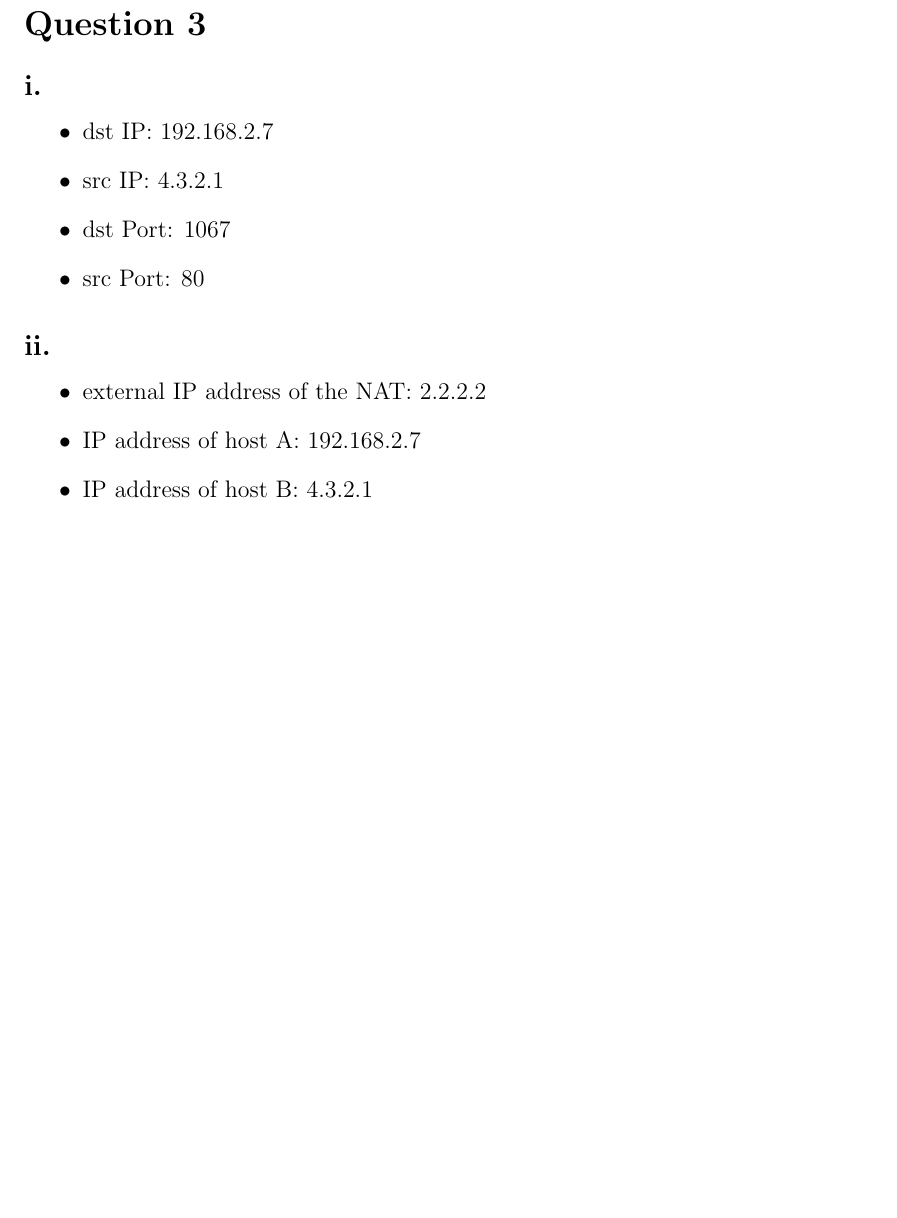
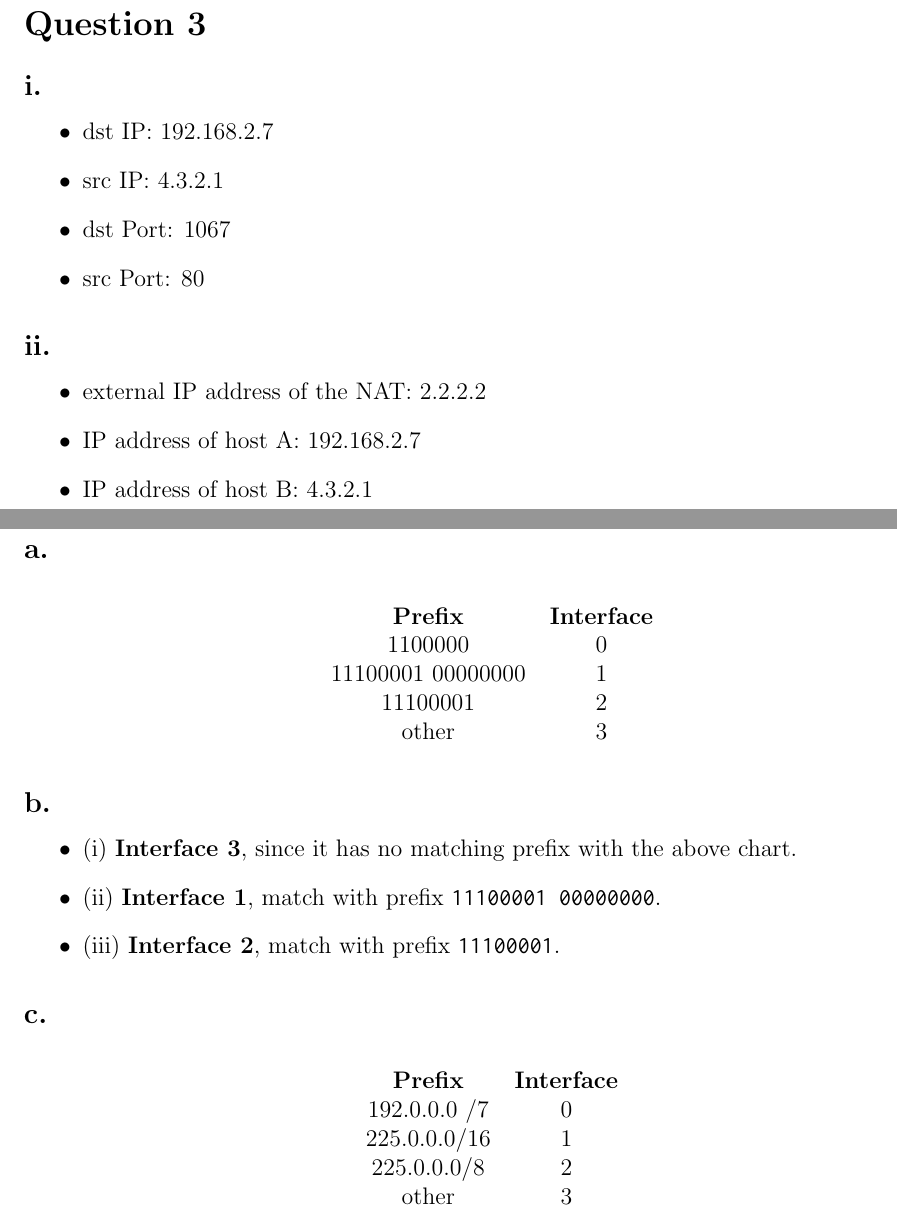
Before and after one commit to henryzhongsc/eecs325_written_assignments, a LaTeX document (hw_3/article.tex): part of page 2 of 3 before the commit and two parts of pages 2 and 3 of 3 after it, the two joined at a grey line, cut so that both start at the same text, the shorter picture padded with empty space. Compiled offline with pdfLaTeX.

Commit message:
✨ Add Question 4 responses.

```diff
--- a/hw_3/article.tex
+++ b/hw_3/article.tex
@@ -122,6 +122,39 @@ It reassemnbled at hosts.
 % % % % % % % % % % % % % % % % % % % % % % % % % % % % % % % % % %
 \section{Question 4}
 
+\subsection{a.}
+
+\begin{table}[H]
+\center
+\begin{tabular}{cc}
+\textbf{Prefix}              & \textbf{Interface} \\
+1100000             & 0         \\
+11100001 00000000 & 1         \\
+11100001           & 2         \\
+other               & 3
+\end{tabular}
+\end{table}
+
+\subsection{b.}
+\begin{itemize}
+    \item (i) \textbf{Interface 3}, since it has no matching prefix with the above chart.
+    \item (ii) \textbf{Interface 1}, match with prefix \ilc{11100001 00000000}.
+    \item (iii) \textbf{Interface 2}, match with prefix \ilc{11100001}.
+\end{itemize}
+
+\subsection{c.}
+\begin{table}[H]
+\center
+\begin{tabular}{cc}
+\textbf{Prefix}              & \textbf{Interface} \\
+192.0.0.0 /7             & 0         \\
+225.0.0.0/16 & 1         \\
+225.0.0.0/8           & 2         \\
+other               & 3
+\end{tabular}
+\end{table}
+
+
 
 % \section{References}
 %
```
